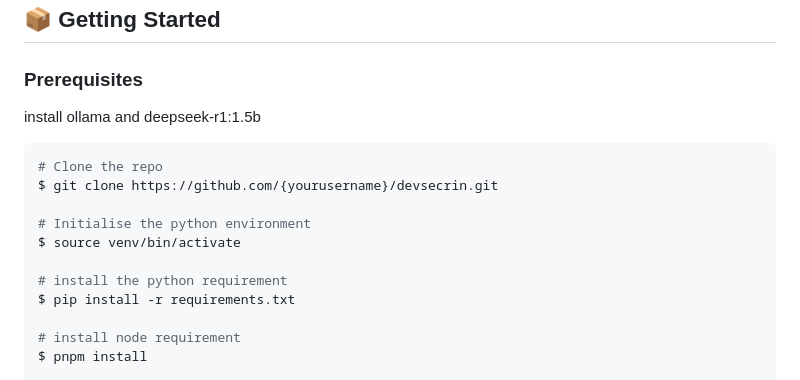
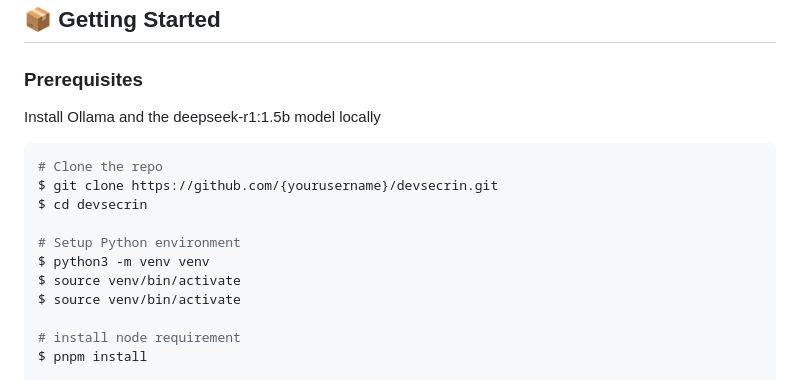
Before and after one commit to SecrinLabs/secrin, a Markdown page: README.md, the part around the change. Drawn GitHub-style.

````diff
--- a/README.md
+++ b/README.md
@@ -75,17 +75,17 @@ DevSecrin is built on the belief that:
 ## 📦 Getting Started
 
 ### Prerequisites
-install ollama and deepseek-r1:1.5b
+Install Ollama and the deepseek-r1:1.5b model locally
 
 ```bash
 # Clone the repo
 $ git clone https://github.com/{yourusername}/devsecrin.git
+$ cd devsecrin
 
-# Initialise the python environment
+# Setup Python environment
+$ python3 -m venv venv
 $ source venv/bin/activate
-
-# install the python requirement
-$ pip install -r requirements.txt
+$ source venv/bin/activate
 
 # install node requirement
 $ pnpm install
````
